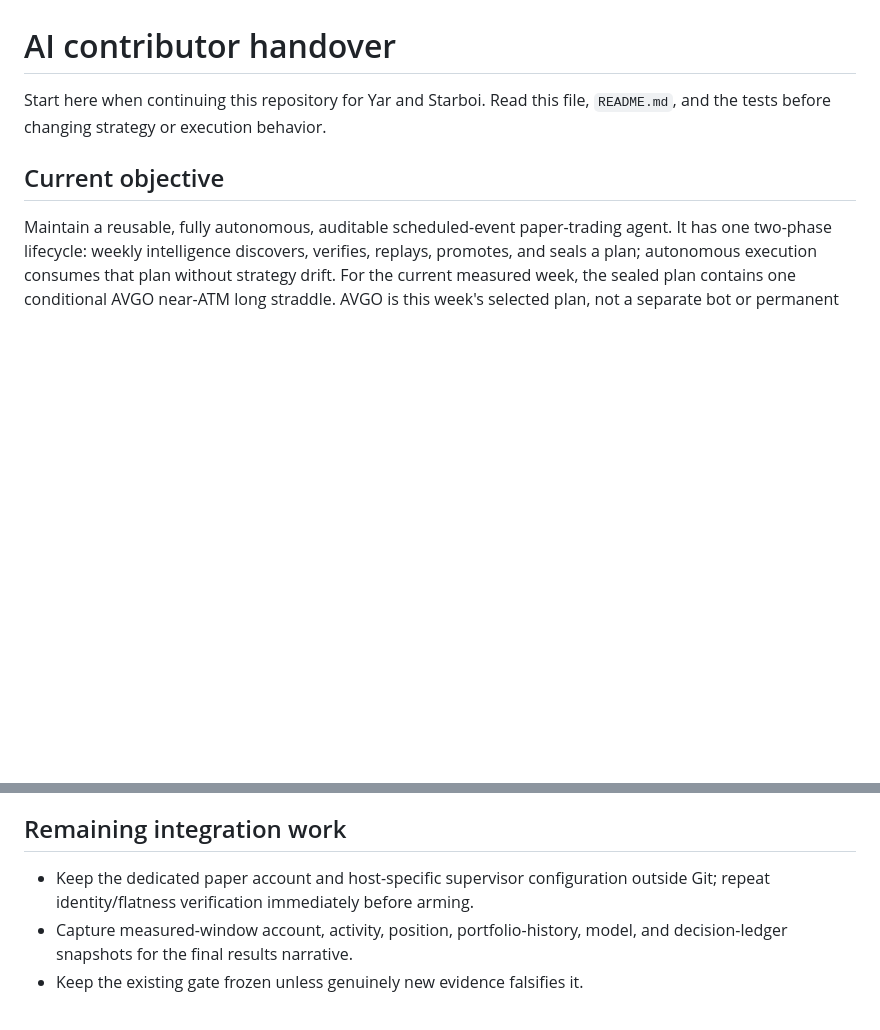
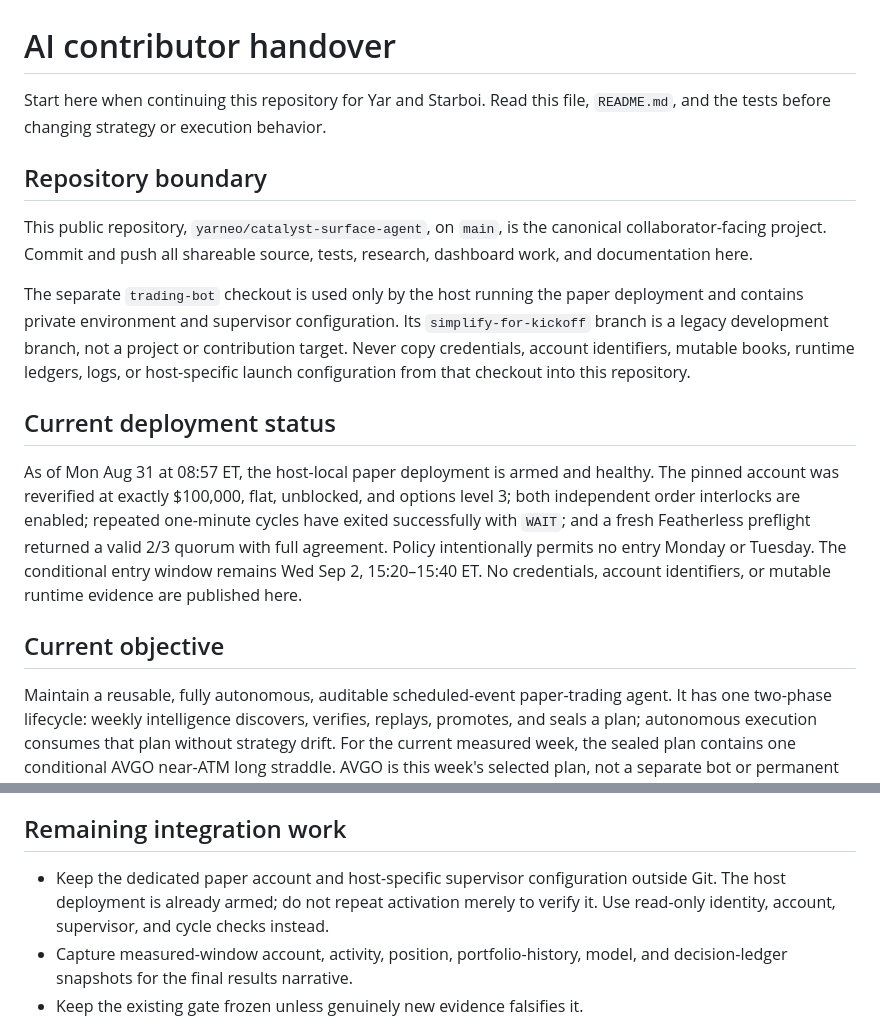
Before and after one commit to yarneo/catalyst-surface-agent, a Markdown page: HANDOVER.md, 2 parts joined by grey strips. Drawn GitHub-style; blank space fills up the shorter version.

Commit message:
Clarify canonical repo and live deployment boundary

```diff
--- a/HANDOVER.md
+++ b/HANDOVER.md
@@ -2,6 +2,30 @@
 
 Start here when continuing this repository for Yar and Starboi. Read this file,
 `README.md`, and the tests before changing strategy or execution behavior.
+
+## Repository boundary
+
+This public repository, `yarneo/catalyst-surface-agent`, on `main`, is the
+canonical collaborator-facing project. Commit and push all shareable source,
+tests, research, dashboard work, and documentation here.
+
+The separate `trading-bot` checkout is used only by the host running the paper
+deployment and contains private environment and supervisor configuration. Its
+`simplify-for-kickoff` branch is a legacy development branch, not a project or
+contribution target. Never copy credentials, account identifiers, mutable
+books, runtime ledgers, logs, or host-specific launch configuration from that
+checkout into this repository.
+
+## Current deployment status
+
+As of Mon Aug 31 at 08:57 ET, the host-local paper deployment is armed and
+healthy. The pinned account was reverified at exactly $100,000, flat,
+unblocked, and options level 3; both independent order interlocks are enabled;
+repeated one-minute cycles have exited successfully with `WAIT`; and a fresh
+Featherless preflight returned a valid 2/3 quorum with full agreement. Policy
+intentionally permits no entry Monday or Tuesday. The conditional entry window
+remains Wed Sep 2, 15:20–15:40 ET. No credentials, account identifiers, or
+mutable runtime evidence are published here.
 
 ## Current objective
 
@@ -154,7 +178,9 @@ options level. The repository intentionally contains no real account metadata.
 ## Remaining integration work
 
 - Keep the dedicated paper account and host-specific supervisor configuration
-  outside Git; repeat identity/flatness verification immediately before arming.
+  outside Git. The host deployment is already armed; do not repeat activation
+  merely to verify it. Use read-only identity, account, supervisor, and cycle
+  checks instead.
 - Capture measured-window account, activity, position, portfolio-history, model,
   and decision-ledger snapshots for the final results narrative.
 - Keep the existing gate frozen unless genuinely new evidence falsifies it.
```
